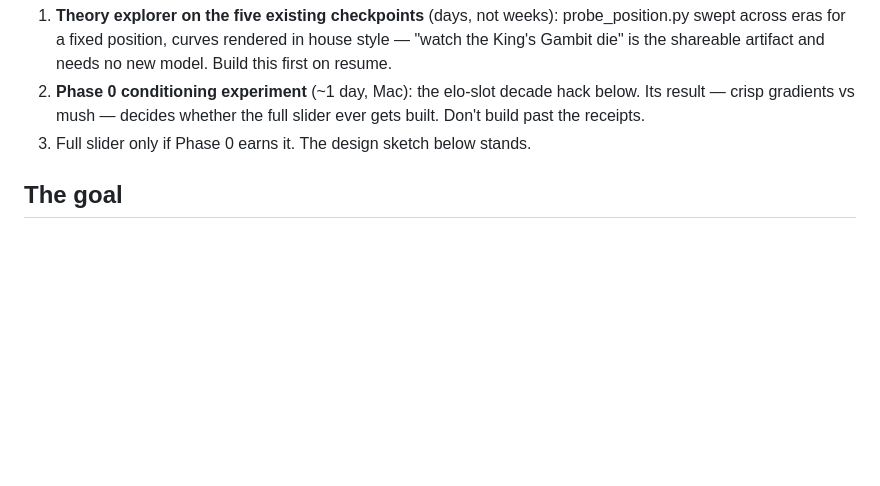
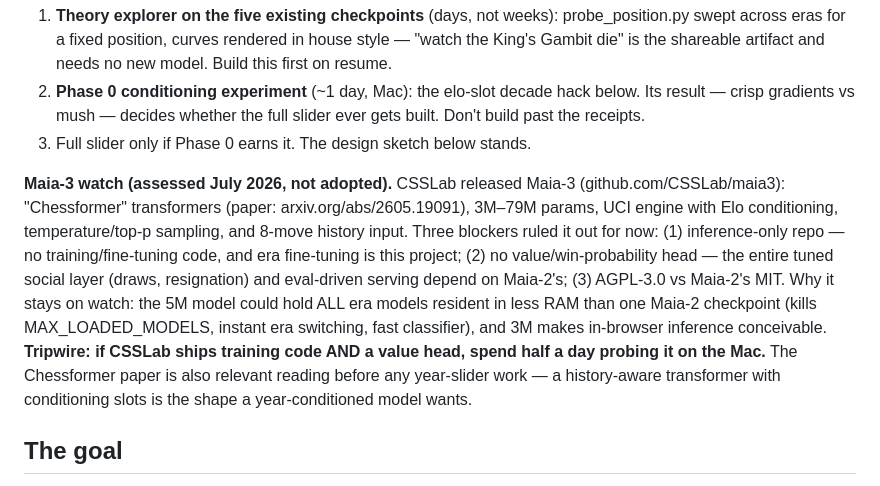
Before and after one commit to nickjlamb/time-machine-chess, a Markdown page: docs/next-year-slider.md, the part around the change. GitHub-like rendering; blank space fills up the shorter version.

Commit message:
docs: Maia-3 assessment and watch tripwire in handover brief

```diff
--- a/docs/next-year-slider.md
+++ b/docs/next-year-slider.md
@@ -19,6 +19,22 @@ that IS the product. The strong ideas extracted from it, in recommended order:
    hack below. Its result — crisp gradients vs mush — decides whether the
    full slider ever gets built. Don't build past the receipts.
 3. Full slider only if Phase 0 earns it. The design sketch below stands.
+
+**Maia-3 watch (assessed July 2026, not adopted).** CSSLab released Maia-3
+(github.com/CSSLab/maia3): "Chessformer" transformers (paper:
+arxiv.org/abs/2605.19091), 3M–79M params, UCI engine with Elo conditioning,
+temperature/top-p sampling, and 8-move history input. Three blockers ruled it
+out for now: (1) inference-only repo — no training/fine-tuning code, and era
+fine-tuning is this project; (2) no value/win-probability head — the entire
+tuned social layer (draws, resignation) and eval-driven serving depend on
+Maia-2's; (3) AGPL-3.0 vs Maia-2's MIT. Why it stays on watch: the 5M model
+could hold ALL era models resident in less RAM than one Maia-2 checkpoint
+(kills MAX_LOADED_MODELS, instant era switching, fast classifier), and 3M
+makes in-browser inference conceivable. **Tripwire: if CSSLab ships training
+code AND a value head, spend half a day probing it on the Mac.** The
+Chessformer paper is also relevant reading before any year-slider work — a
+history-aware transformer with conditioning slots is the shape a
+year-conditioned model wants.
 
 ## The goal
 
```
